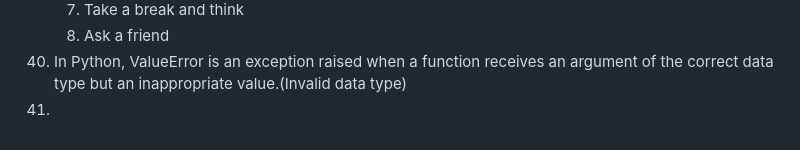
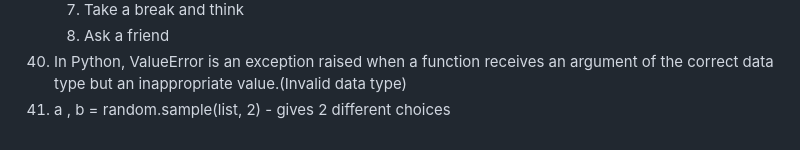
Before and after one commit to rishendra1/100-days-of-python, a Markdown page: README.md, the part around the change. GitHub-like rendering.

```diff
--- a/README.md
+++ b/README.md
@@ -86,4 +86,4 @@
     7. Take a break and think
     8. Ask a friend
 40. In Python, ValueError is an exception raised when a function receives an argument of the correct data type but an inappropriate value.(Invalid data type)
-41.
+41. a , b = random.sample(list, 2) - gives 2 different choices
```
